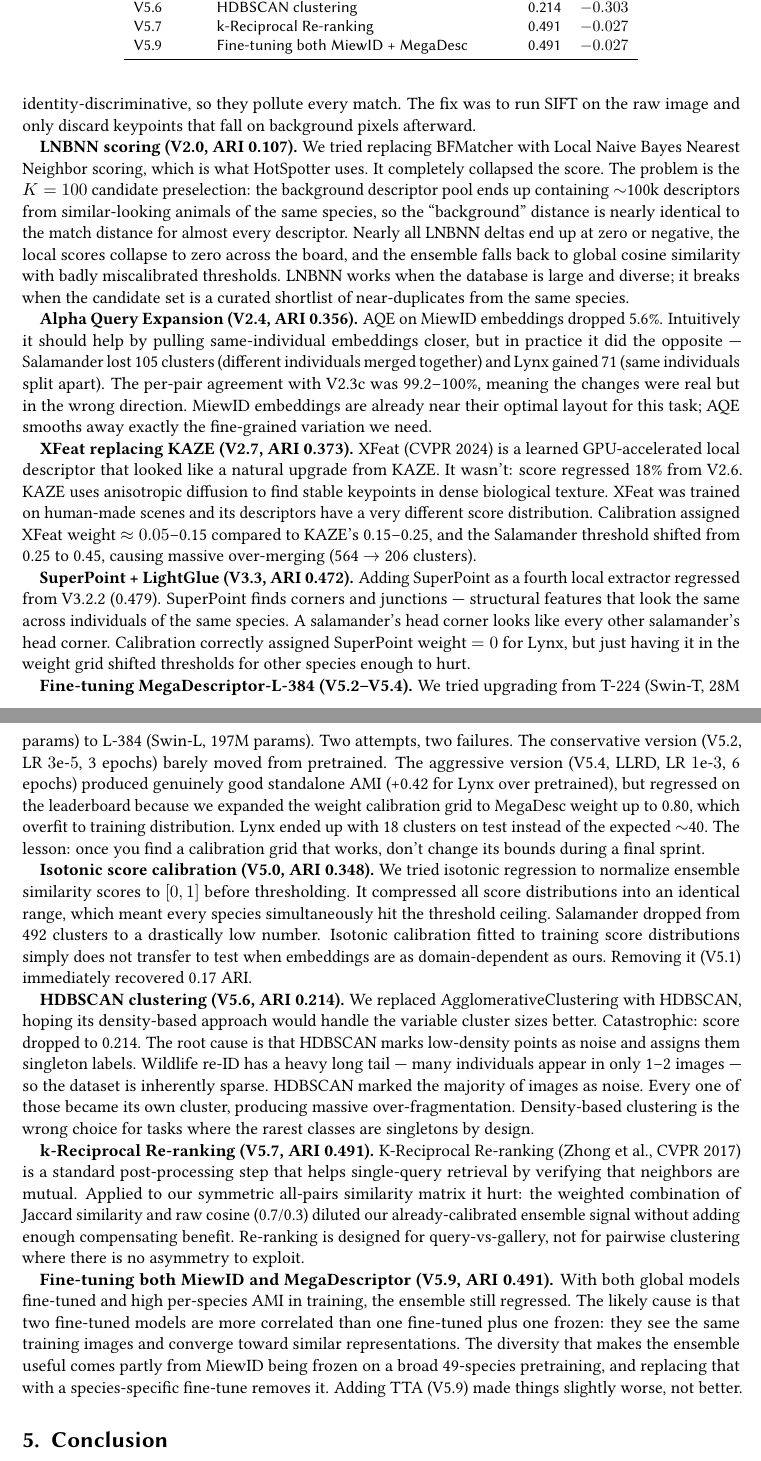
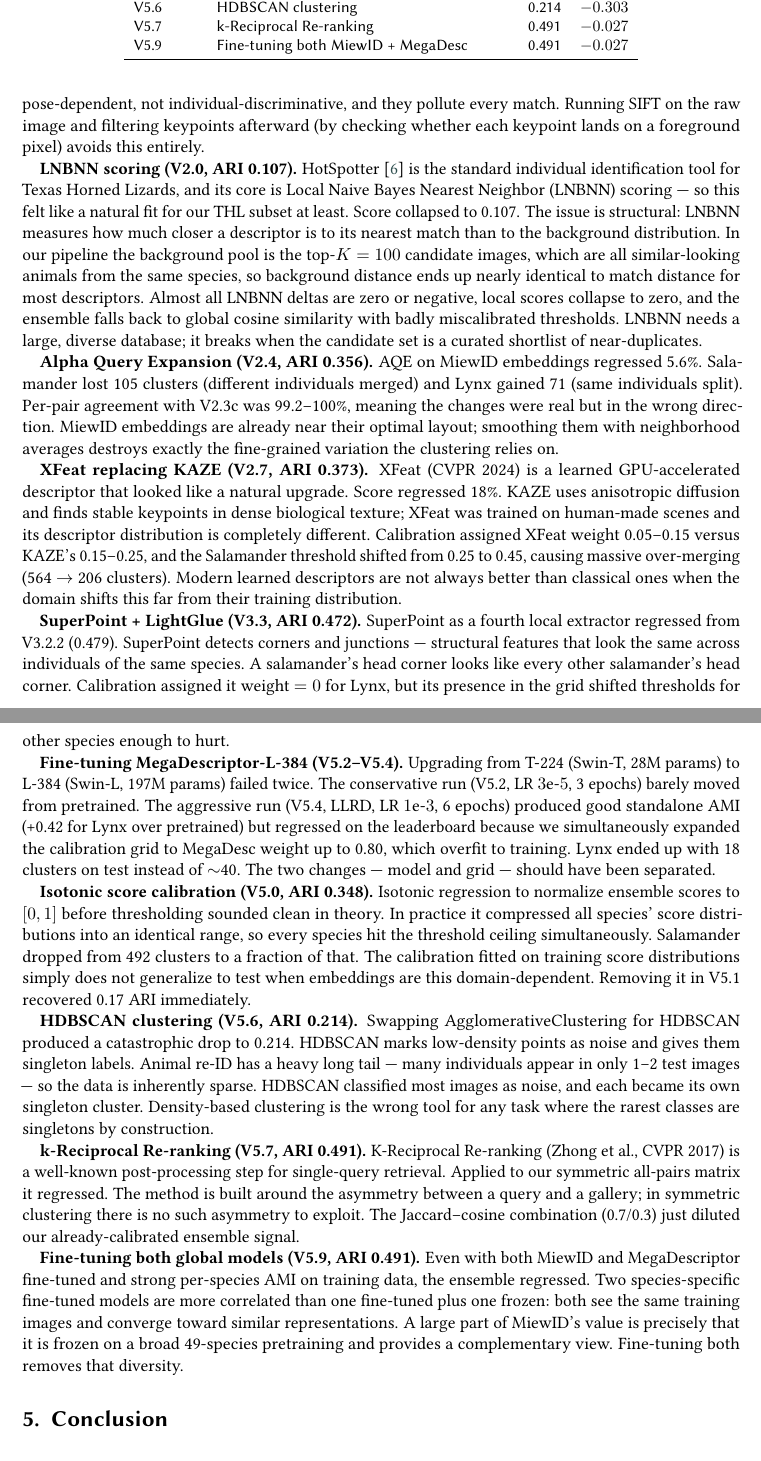
Before and after one commit to SreevaatsavB/animalclef-2026-solution, a LaTeX document (paper/working_note.tex): two parts of pages 5 and 6 of 7, joined at a grey line, cut so that both start at the same text. Compiled offline with pdfLaTeX; a LaTeX package or settings file that is missing is left out.

Commit message:
flesh out failures section with HotSpotter context
Removes repetitive "We tried" openers, rewrites each entry with a
distinct sentence structure. Adds context to LNBNN entry explaining
it was motivated by HotSpotter's use in Texas Horned Lizard ID.
Adds HotSpotter (Crall et al., WACV 2013) to bibliography.

```diff
--- a/paper/working_note.tex
+++ b/paper/working_note.tex
@@ -297,2 +292,0 @@ sharp animal-vs-background boundary. Those boundary keypoints are pose-dependent
-identity-discriminative, so they pollute every match. The fix was to run SIFT on the
-raw image and only discard keypoints that fall on background pixels afterward.
@@ -299,86 +297,85 @@ raw image and only discard keypoints that fall on background pixels afterward.
+pose-dependent, not individual-discriminative, and they pollute every match.
+Running SIFT on the raw image and filtering keypoints afterward (by checking whether
+each keypoint lands on a foreground pixel) avoids this entirely.
 
 \textbf{LNBNN scoring (V2.0, ARI 0.107).}
-We tried replacing BFMatcher with Local Naive Bayes Nearest Neighbor scoring, which
-is what HotSpotter uses. It completely collapsed the score. The problem is the
-$K=100$ candidate preselection: the background descriptor pool ends up containing
-$\sim$100k descriptors from similar-looking animals of the same species, so the
-``background'' distance is nearly identical to the match distance for almost every
-descriptor. Nearly all LNBNN deltas end up at zero or negative, the local scores
-collapse to zero across the board, and the ensemble falls back to global cosine
-similarity with badly miscalibrated thresholds. LNBNN works when the database is
-large and diverse; it breaks when the candidate set is a curated shortlist of
-near-duplicates from the same species.
+HotSpotter~\cite{crall2013hotspotter} is the standard individual identification tool
+for Texas Horned Lizards, and its core is Local Naive Bayes Nearest Neighbor (LNBNN)
+scoring --- so this felt like a natural fit for our THL subset at least. Score
+collapsed to 0.107. The issue is structural: LNBNN measures how much closer a
+descriptor is to its nearest match than to the background distribution. In our
+pipeline the background pool is the top-$K=100$ candidate images, which are all
+similar-looking animals from the same species, so background distance ends up
+nearly identical to match distance for most descriptors. Almost all LNBNN deltas
+are zero or negative, local scores collapse to zero, and the ensemble falls back
+to global cosine similarity with badly miscalibrated thresholds. LNBNN needs a
+large, diverse database; it breaks when the candidate set is a curated shortlist
+of near-duplicates.
 
 \textbf{Alpha Query Expansion (V2.4, ARI 0.356).}
-AQE on MiewID embeddings dropped 5.6\%. Intuitively it should help by pulling
-same-individual embeddings closer, but in practice it did the opposite ---
-Salamander lost 105 clusters (different individuals merged together) and Lynx
-gained 71 (same individuals split apart). The per-pair agreement with V2.3c was
-99.2--100\%, meaning the changes were real but in the wrong direction. MiewID
-embeddings are already near their optimal layout for this task; AQE smooths away
-exactly the fine-grained variation we need.
+AQE on MiewID embeddings regressed 5.6\%. Salamander lost 105 clusters (different
+individuals merged) and Lynx gained 71 (same individuals split). Per-pair agreement
+with V2.3c was 99.2--100\%, meaning the changes were real but in the wrong direction.
+MiewID embeddings are already near their optimal layout; smoothing them with
+neighborhood averages destroys exactly the fine-grained variation the clustering
+relies on.
 
 \textbf{XFeat replacing KAZE (V2.7, ARI 0.373).}
-XFeat (CVPR 2024) is a learned GPU-accelerated local descriptor that looked like
-a natural upgrade from KAZE. It wasn't: score regressed 18\% from V2.6. KAZE uses
-anisotropic diffusion to find stable keypoints in dense biological texture. XFeat
-was trained on human-made scenes and its descriptors have a very different score
-distribution. Calibration assigned XFeat weight $\approx 0.05$--0.15 compared to
-KAZE's 0.15--0.25, and the Salamander threshold shifted from 0.25 to 0.45, causing
-massive over-merging (564 $\to$ 206 clusters).
+XFeat (CVPR 2024) is a learned GPU-accelerated descriptor that looked like a natural
+upgrade. Score regressed 18\%. KAZE uses anisotropic diffusion and finds stable
+keypoints in dense biological texture; XFeat was trained on human-made scenes and
+its descriptor distribution is completely different. Calibration assigned XFeat
+weight 0.05--0.15 versus KAZE's 0.15--0.25, and the Salamander threshold shifted
+from 0.25 to 0.45, causing massive over-merging (564~$\to$~206 clusters).
+Modern learned descriptors are not always better than classical ones when the domain
+shifts this far from their training distribution.
 
 \textbf{SuperPoint + LightGlue (V3.3, ARI 0.472).}
-Adding SuperPoint as a fourth local extractor regressed from V3.2.2 (0.479).
-SuperPoint finds corners and junctions --- structural features that look the same
-across individuals of the same species. A salamander's head corner looks like every
-other salamander's head corner. Calibration correctly assigned SuperPoint weight $= 0$
-for Lynx, but just having it in the weight grid shifted thresholds for other species
-enough to hurt.
+SuperPoint as a fourth local extractor regressed from V3.2.2 (0.479). SuperPoint
+detects corners and junctions --- structural features that look the same across
+individuals of the same species. A salamander's head corner looks like every other
+salamander's head corner. Calibration assigned it weight $= 0$ for Lynx, but its
+presence in the grid shifted thresholds for other species enough to hurt.
 
 \textbf{Fine-tuning MegaDescriptor-L-384 (V5.2--V5.4).}
-We tried upgrading from T-224 (Swin-T, 28M params) to L-384 (Swin-L, 197M params).
-Two attempts, two failures. The conservative version (V5.2, LR $3\text{e-}5$, 3 epochs)
-barely moved from pretrained. The aggressive version (V5.4, LLRD, LR $1\text{e-}3$,
-6 epochs) produced genuinely good standalone AMI (+0.42 for Lynx over pretrained),
-but regressed on the leaderboard because we expanded the weight calibration grid
-to MegaDesc weight up to 0.80, which overfit to training distribution. Lynx ended
-up with 18 clusters on test instead of the expected $\sim$40. The lesson: once you
-find a calibration grid that works, don't change its bounds during a final sprint.
+Upgrading from T-224 (Swin-T, 28M params) to L-384 (Swin-L, 197M params) failed
+twice. The conservative run (V5.2, LR $3\text{e-}5$, 3 epochs) barely moved from
+pretrained. The aggressive run (V5.4, LLRD, LR $1\text{e-}3$, 6 epochs) produced
+good standalone AMI (+0.42 for Lynx over pretrained) but regressed on the leaderboard
+because we simultaneously expanded the calibration grid to MegaDesc weight up to 0.80,
+which overfit to training. Lynx ended up with 18 clusters on test instead of $\sim$40.
+The two changes --- model and grid --- should have been separated.
 
 \textbf{Isotonic score calibration (V5.0, ARI 0.348).}
-We tried isotonic regression to normalize ensemble similarity scores to $[0,1]$
-before thresholding. It compressed all score distributions into an identical range,
-which meant every species simultaneously hit the threshold ceiling. Salamander
-dropped from 492 clusters to a drastically low number. Isotonic calibration fitted
-to training score distributions simply does not transfer to test when embeddings
-are as domain-dependent as ours. Removing it (V5.1) immediately recovered 0.17 ARI.
+Isotonic regression to normalize ensemble scores to $[0,1]$ before thresholding
+sounded clean in theory. In practice it compressed all species' score distributions
+into an identical range, so every species hit the threshold ceiling simultaneously.
+Salamander dropped from 492 clusters to a fraction of that. The calibration fitted
+on training score distributions simply does not generalize to test when embeddings
+are this domain-dependent. Removing it in V5.1 recovered 0.17 ARI immediately.
 
 \textbf{HDBSCAN clustering (V5.6, ARI 0.214).}
-We replaced AgglomerativeClustering with HDBSCAN, hoping its density-based approach
-would handle the variable cluster sizes better. Catastrophic: score dropped to 0.214.
-The root cause is that HDBSCAN marks low-density points as noise and assigns them
-singleton labels. Wildlife re-ID has a heavy long tail --- many individuals appear
-in only 1--2 images --- so the dataset is inherently sparse. HDBSCAN marked the
-majority of images as noise. Every one of those became its own cluster, producing
-massive over-fragmentation. Density-based clustering is the wrong choice for tasks
-where the rarest classes are singletons by design.
+Swapping AgglomerativeClustering for HDBSCAN produced a catastrophic drop to 0.214.
+HDBSCAN marks low-density points as noise and gives them singleton labels. Animal
+re-ID has a heavy long tail --- many individuals appear in only 1--2 test images
+--- so the data is inherently sparse. HDBSCAN classified most images as noise,
+and each became its own singleton cluster. Density-based clustering is the wrong
+tool for any task where the rarest classes are singletons by construction.
 
 \textbf{k-Reciprocal Re-ranking (V5.7, ARI 0.491).}
-K-Reciprocal Re-ranking (Zhong et al., CVPR 2017) is a standard post-processing
-step that helps single-query retrieval by verifying that neighbors are mutual.
-Applied to our symmetric all-pairs similarity matrix it hurt: the weighted combination
-of Jaccard similarity and raw cosine (0.7/0.3) diluted our already-calibrated ensemble
-signal without adding enough compensating benefit. Re-ranking is designed for
-query-vs-gallery, not for pairwise clustering where there is no asymmetry to exploit.
+K-Reciprocal Re-ranking (Zhong et al., CVPR 2017) is a well-known post-processing
+step for single-query retrieval. Applied to our symmetric all-pairs matrix it
+regressed. The method is built around the asymmetry between a query and a gallery;
+in symmetric clustering there is no such asymmetry to exploit. The Jaccard--cosine
+combination (0.7/0.3) just diluted our already-calibrated ensemble signal.
 
-\textbf{Fine-tuning both MiewID and MegaDescriptor (V5.9, ARI 0.491).}
-With both global models fine-tuned and high per-species AMI in training, the ensemble
-still regressed. The likely cause is that two fine-tuned models are more correlated
-than one fine-tuned plus one frozen: they see the same training images and converge
-toward similar representations. The diversity that makes the ensemble useful comes
-partly from MiewID being frozen on a broad 49-species pretraining, and replacing
-that with a species-specific fine-tune removes it. Adding TTA (V5.9) made things
-slightly worse, not better.
+\textbf{Fine-tuning both global models (V5.9, ARI 0.491).}
+Even with both MiewID and MegaDescriptor fine-tuned and strong per-species AMI
+on training data, the ensemble regressed. Two species-specific fine-tuned models
+are more correlated than one fine-tuned plus one frozen: both see the same training
+images and converge toward similar representations. A large part of MiewID's value
+is precisely that it is frozen on a broad 49-species pretraining and provides a
+complementary view. Fine-tuning both removes that diversity.
 
 %% ─────────────────────────────────────────────────────────────────────────────
 \section{Conclusion}
```
Also changed, not shown: paper/sample-ceur.bib (+7 -0 lines), paper/working_note.tex (8 more changed lines).
